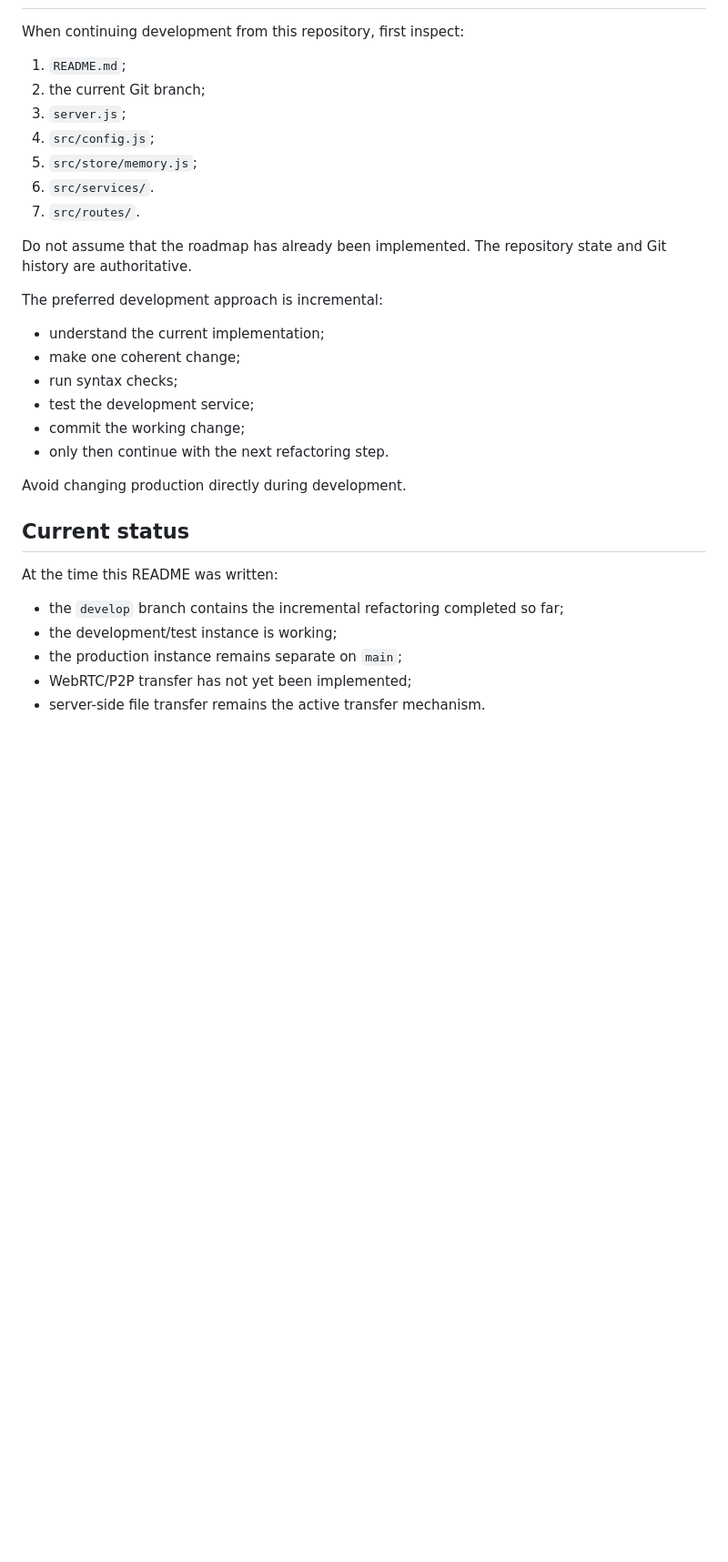
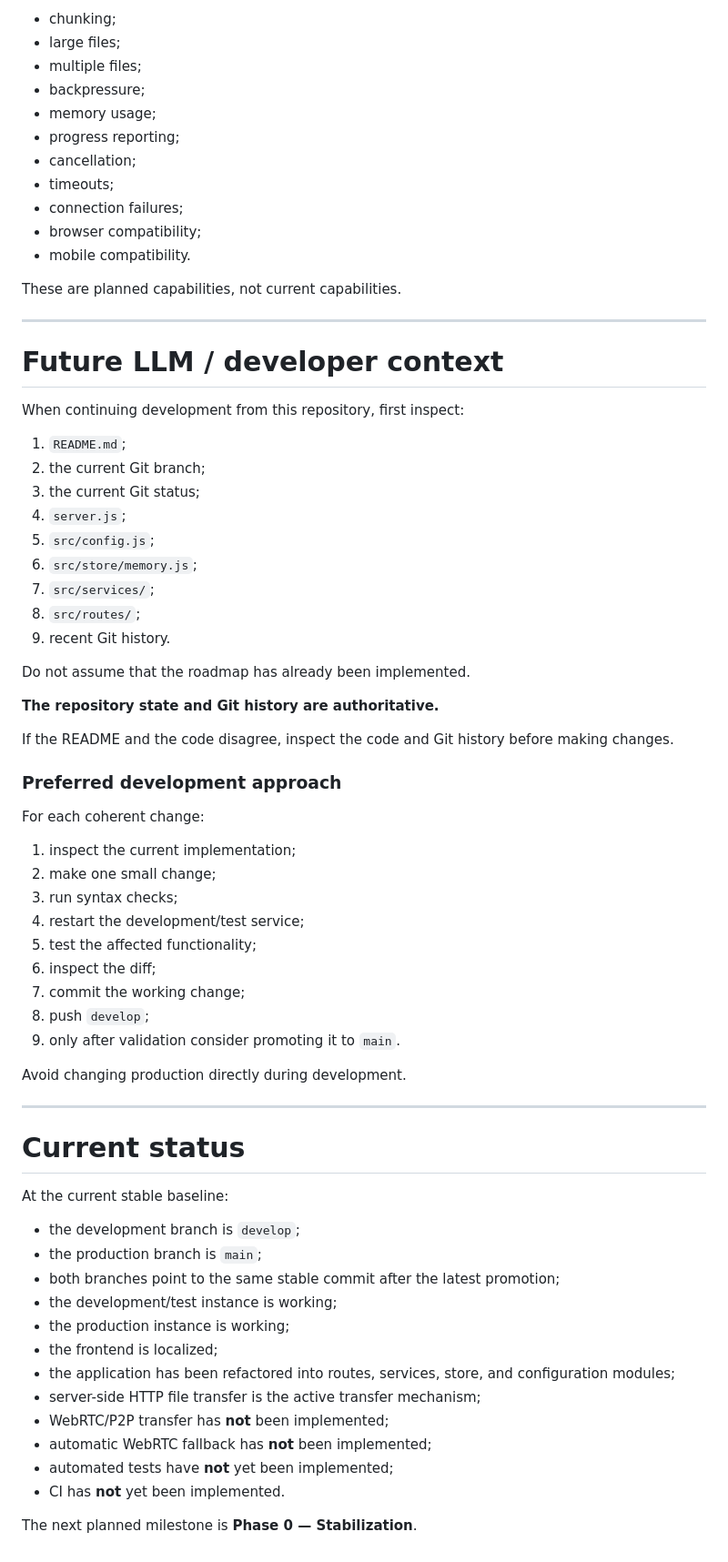
Before and after one commit to aith69/bump, a Markdown page: README.md, the part around one of its changes. Shown at 91% size. GitHub-like rendering; blank space fills up the shorter version.

Commit message:
Update project README and roadmap

```diff
--- a/README.md
+++ b/README.md
@@ -246,33 +404,72 @@ The server-side transfer is therefore not considered obsolete: it is an importan
+* chunking;
+* large files;
+* multiple files;
+* backpressure;
+* memory usage;
+* progress reporting;
+* cancellation;
+* timeouts;
+* connection failures;
+* browser compatibility;
+* mobile compatibility.
+
+These are planned capabilities, not current capabilities.
+
+---
+
+# Future LLM / developer context
 
 When continuing development from this repository, first inspect:
 
 1. `README.md`;
 2. the current Git branch;
-3. `server.js`;
-4. `src/config.js`;
-5. `src/store/memory.js`;
-6. `src/services/`.
-7. `src/routes/`.
+3. the current Git status;
+4. `server.js`;
+5. `src/config.js`;
+6. `src/store/memory.js`;
+7. `src/services/`;
+8. `src/routes/`;
+9. recent Git history.
 
-Do not assume that the roadmap has already been implemented. The repository state and Git history are authoritative.
+Do not assume that the roadmap has already been implemented.
 
-The preferred development approach is incremental:
+**The repository state and Git history are authoritative.**
 
-- understand the current implementation;
-- make one coherent change;
-- run syntax checks;
-- test the development service;
-- commit the working change;
-- only then continue with the next refactoring step.
+If the README and the code disagree, inspect the code and Git history before making changes.
+
+### Preferred development approach
+
+For each coherent change:
+
+1. inspect the current implementation;
+2. make one small change;
+3. run syntax checks;
+4. restart the development/test service;
+5. test the affected functionality;
+6. inspect the diff;
+7. commit the working change;
+8. push `develop`;
+9. only after validation consider promoting it to `main`.
 
 Avoid changing production directly during development.
 
-## Current status
+---
 
-At the time this README was written:
+# Current status
 
-- the `develop` branch contains the incremental refactoring completed so far;
-- the development/test instance is working;
-- the production instance remains separate on `main`;
-- WebRTC/P2P transfer has not yet been implemented;
-- server-side file transfer remains the active transfer mechanism.
+At the current stable baseline:
+
+* the development branch is `develop`;
+* the production branch is `main`;
+* both branches point to the same stable commit after the latest promotion;
+* the development/test instance is working;
+* the production instance is working;
+* the frontend is localized;
+* the application has been refactored into routes, services, store, and configuration modules;
+* server-side HTTP file transfer is the active transfer mechanism;
+* WebRTC/P2P transfer has **not** been implemented;
+* automatic WebRTC fallback has **not** been implemented;
+* automated tests have **not** yet been implemented;
+* CI has **not** yet been implemented.
+
+The next planned milestone is **Phase 0 — Stabilization**.
```
Also changed, not shown: other parts of README.md (+236 -78 lines).
